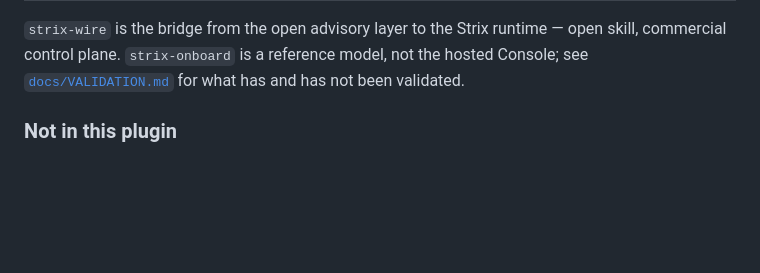
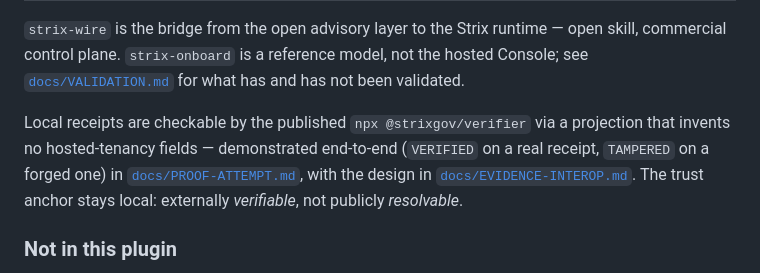
Before and after one commit to Tarshann/open-agent-execution-control, a Markdown page: README.md, the part around the change. GitHub-like rendering; blank space fills up the shorter version.

```diff
--- a/README.md
+++ b/README.md
@@ -31,6 +31,13 @@ exactly those two:
 open skill, commercial control plane. `strix-onboard` is a reference model, not
 the hosted Console; see [`docs/VALIDATION.md`](docs/VALIDATION.md) for what has
 and has not been validated.
+
+Local receipts are checkable by the published `npx @strixgov/verifier` via a
+projection that invents no hosted-tenancy fields — demonstrated end-to-end
+(`VERIFIED` on a real receipt, `TAMPERED` on a forged one) in
+[`docs/PROOF-ATTEMPT.md`](docs/PROOF-ATTEMPT.md), with the design in
+[`docs/EVIDENCE-INTEROP.md`](docs/EVIDENCE-INTEROP.md). The trust anchor stays
+local: externally *verifiable*, not publicly *resolvable*.
 
 ### Not in this plugin
 
```
Also changed, not shown: docs/EVIDENCE-INTEROP.md (added, +134 -0 lines), docs/VALIDATION.md (+4 -1 lines).
